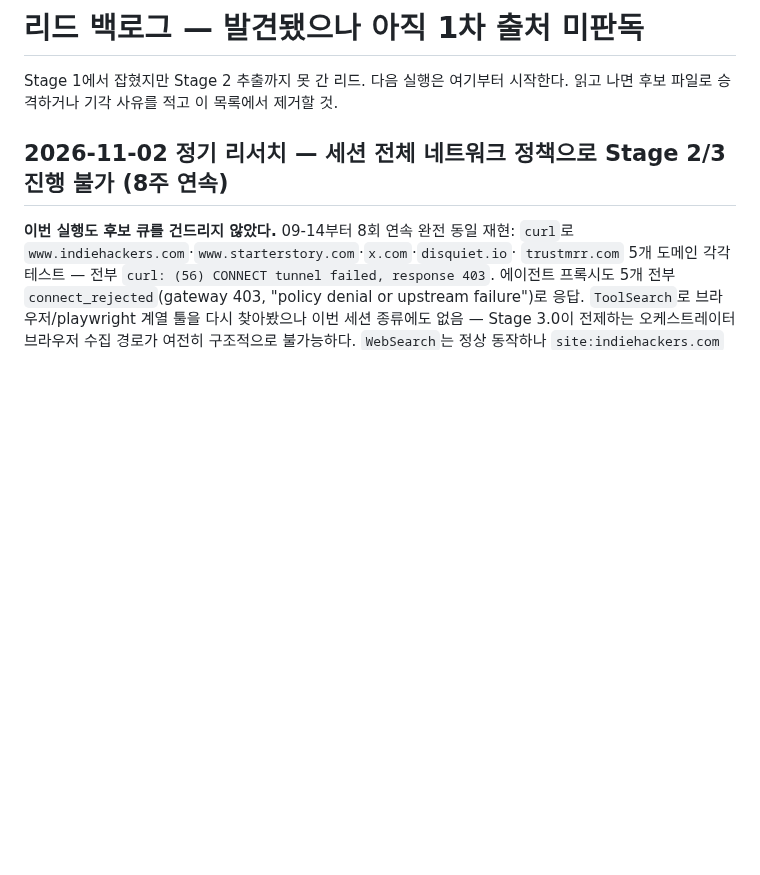
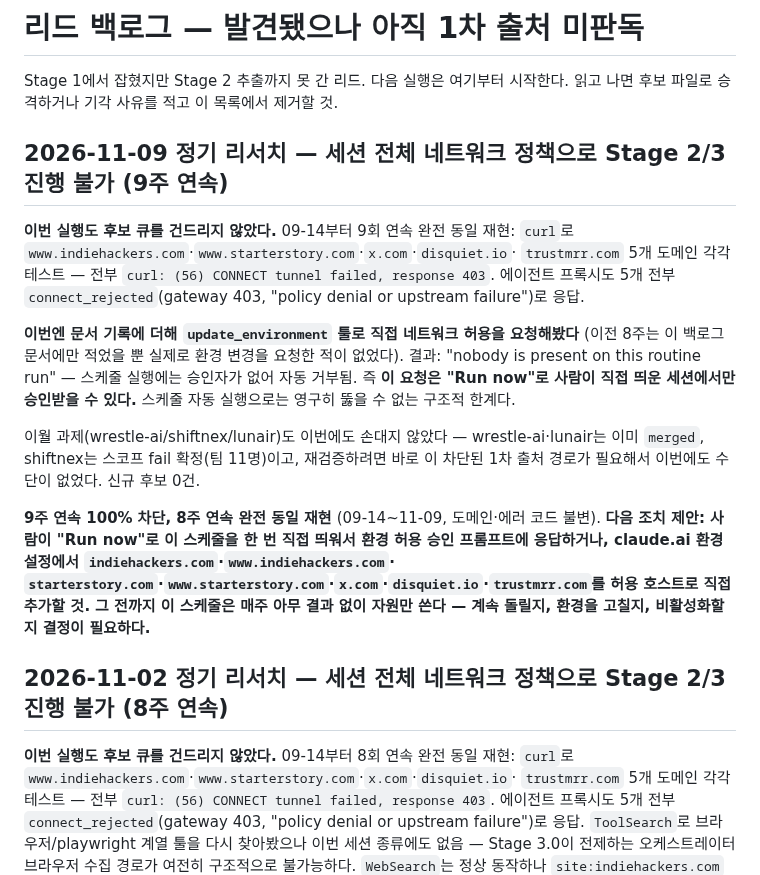
Before and after one commit to shokubase/micro-founders, a Markdown page: data/candidates/_leads_backlog.md, the part around the change. GitHub-like rendering; blank space fills up the shorter version.

Commit message:
docs: 정기 리서치 실행 불가 기록 — 9주 연속 세션 네트워크 정책이 연구 소스 전부 차단
update_environment로 직접 허용 요청 시도 — 스케줄 자동 실행엔 승인자가 없어 거부됨 (Run now로만 승인 가능).

Co-Authored-By: Claude Sonnet 5 <noreply@anthropic.com>

Claude-Session: https://claude.ai/code/session_011BVKf2mP7Hwrmv9horKEm1

```diff
--- a/data/candidates/_leads_backlog.md
+++ b/data/candidates/_leads_backlog.md
@@ -2,6 +2,31 @@
 
 Stage 1에서 잡혔지만 Stage 2 추출까지 못 간 리드. 다음 실행은 여기부터 시작한다.
 읽고 나면 후보 파일로 승격하거나 기각 사유를 적고 이 목록에서 제거할 것.
+
+## 2026-11-09 정기 리서치 — 세션 전체 네트워크 정책으로 Stage 2/3 진행 불가 (9주 연속)
+
+**이번 실행도 후보 큐를 건드리지 않았다.** 09-14부터 9회 연속 완전 동일 재현:
+`curl`로 `www.indiehackers.com`·`www.starterstory.com`·`x.com`·`disquiet.io`·
+`trustmrr.com` 5개 도메인 각각 테스트 — 전부 `curl: (56) CONNECT tunnel failed,
+response 403`. 에이전트 프록시도 5개 전부 `connect_rejected`(gateway 403,
+"policy denial or upstream failure")로 응답.
+
+**이번엔 문서 기록에 더해 `update_environment` 툴로 직접 네트워크 허용을 요청해봤다**
+(이전 8주는 이 백로그 문서에만 적었을 뿐 실제로 환경 변경을 요청한 적이 없었다).
+결과: "nobody is present on this routine run" — 스케줄 실행에는 승인자가 없어 자동
+거부됨. 즉 **이 요청은 "Run now"로 사람이 직접 띄운 세션에서만 승인받을 수 있다.**
+스케줄 자동 실행으로는 영구히 뚫을 수 없는 구조적 한계다.
+
+이월 과제(wrestle-ai/shiftnex/lunair)도 이번에도 손대지 않았다 — wrestle-ai·lunair는
+이미 `merged`, shiftnex는 스코프 fail 확정(팀 11명)이고, 재검증하려면 바로 이 차단된
+1차 출처 경로가 필요해서 이번에도 수단이 없었다. 신규 후보 0건.
+
+**9주 연속 100% 차단, 8주 연속 완전 동일 재현** (09-14~11-09, 도메인·에러 코드 불변).
+**다음 조치 제안: 사람이 "Run now"로 이 스케줄을 한 번 직접 띄워서 환경 허용 승인
+프롬프트에 응답하거나, claude.ai 환경 설정에서 `indiehackers.com`·`www.indiehackers.com`·
+`starterstory.com`·`www.starterstory.com`·`x.com`·`disquiet.io`·`trustmrr.com`를
+허용 호스트로 직접 추가할 것. 그 전까지 이 스케줄은 매주 아무 결과 없이 자원만 쓴다 —
+계속 돌릴지, 환경을 고칠지, 비활성화할지 결정이 필요하다.**
 
 ## 2026-11-02 정기 리서치 — 세션 전체 네트워크 정책으로 Stage 2/3 진행 불가 (8주 연속)
 
```
